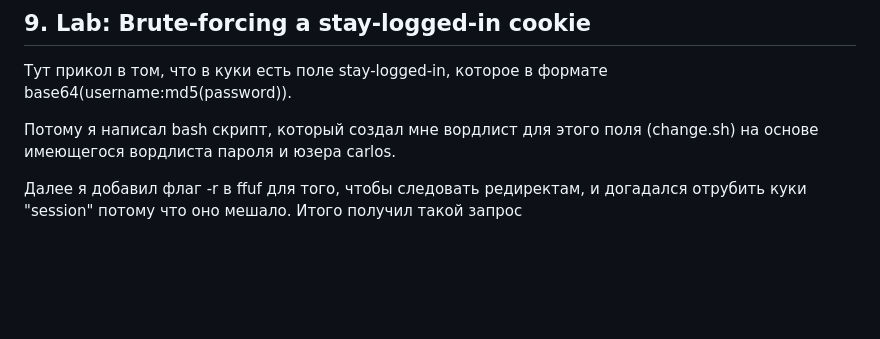
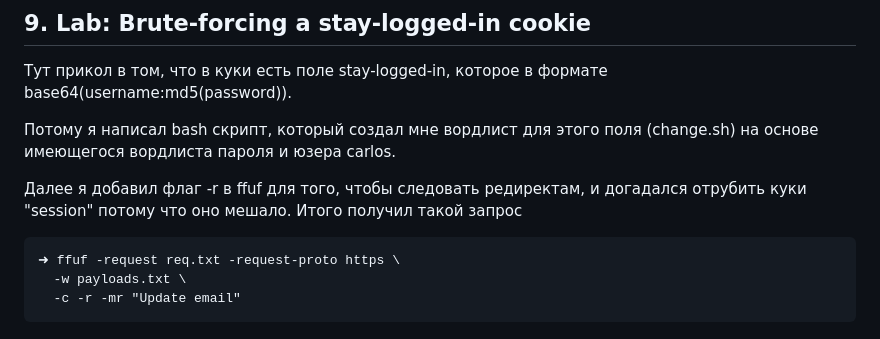
Before and after one commit to mikhail-alaska/hse, a Markdown page: pentest/pr5/Nikolaev_mikhail_pr5.md, the part around the change. Rendered like a GitHub page; blank space fills up the shorter version.

Commit message:
Scripted auto-commit on change (2025-10-22 17:20:34) by gitwatch.sh

````diff
--- a/pentest/pr5/Nikolaev_mikhail_pr5.md
+++ b/pentest/pr5/Nikolaev_mikhail_pr5.md
@@ -115,3 +115,9 @@ ffuf -request req.txt -request-proto https \
 Потому я написал bash скрипт, который создал мне вордлист для этого поля (change.sh) на основе имеющегося вордлиста пароля и юзера carlos.
 
 Далее я добавил флаг -r в ffuf для того, чтобы следовать редиректам, и догадался отрубить куки "session" потому что оно мешало. Итого получил такой запрос
+
+```
+➜ ffuf -request req.txt -request-proto https \
+  -w payloads.txt \
+  -c -r -mr "Update email"
+```
````
